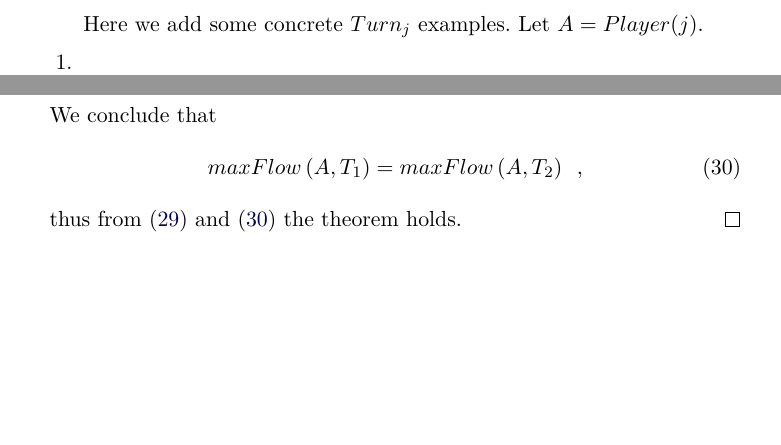
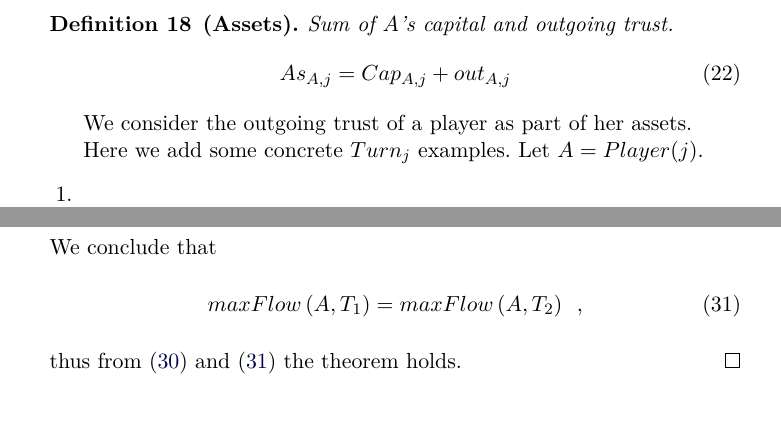
Before and after one commit to decrypto-org/TrustIsRisk, a LaTeX thesis (thesis/thesis.tex, which reads thesis/appendix/definitions.tex): two parts of pages 17 and 27 of 30, joined at a grey line, cut at the place of the change, the shorter picture padded with empty space. Compiled offline with pdfLaTeX.

Commit message:
add assets definition

```diff
--- a/thesis/appendix/definitions.tex
+++ b/thesis/appendix/definitions.tex
@@ -41,6 +41,14 @@
         \end{equation}
      \end{definition}
      \newpage
+     \begin{definition}[Assets]
+        Sum of $A$'s capital and outgoing trust.
+        \begin{equation}
+           As_{A, j} = Cap_{A, j} + out_{A, j}
+        \end{equation}
+     \end{definition}
+     We consider the outgoing trust of a player as part of her assets.
+
      Here we add some concrete $Turn_j$ examples. Let $A = Player(j)$.
      \begin{enumerate}
         \item \begin{equation*}
```
